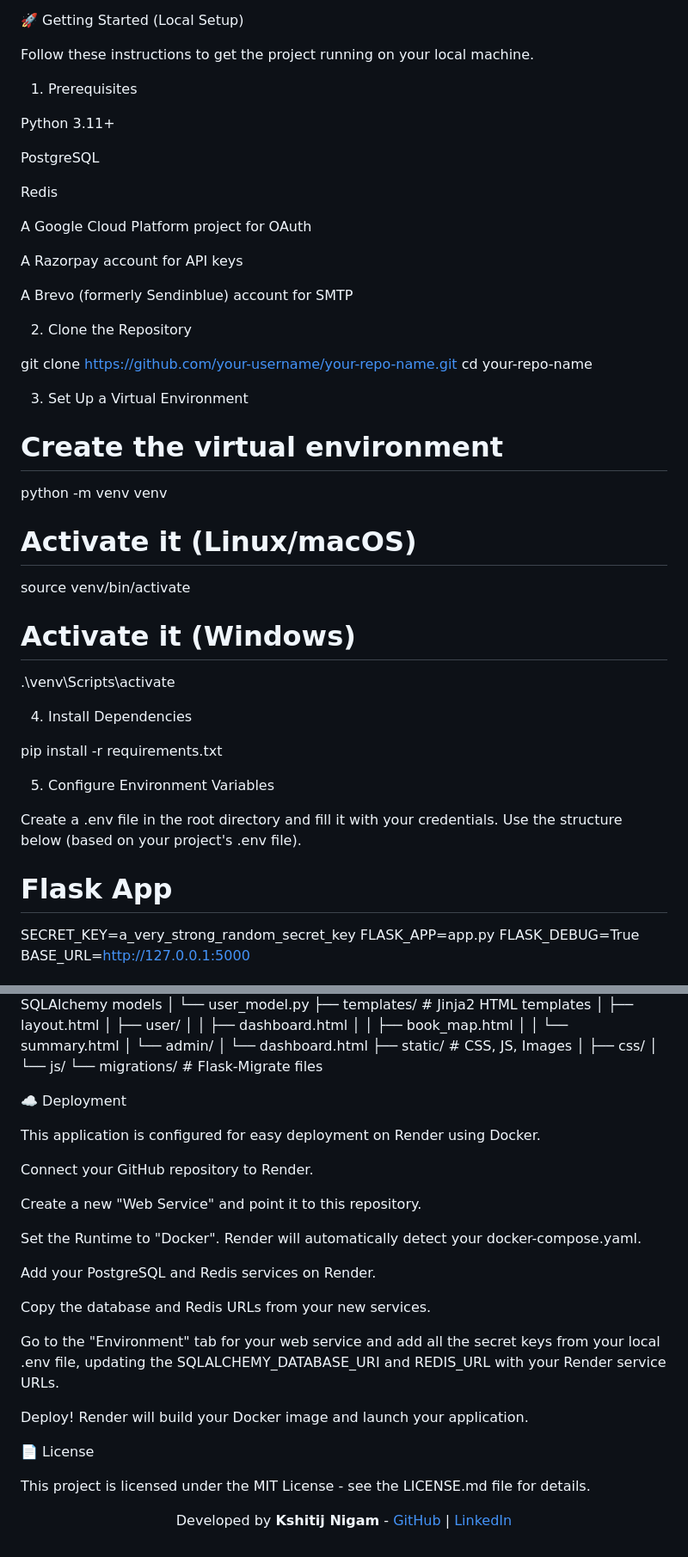
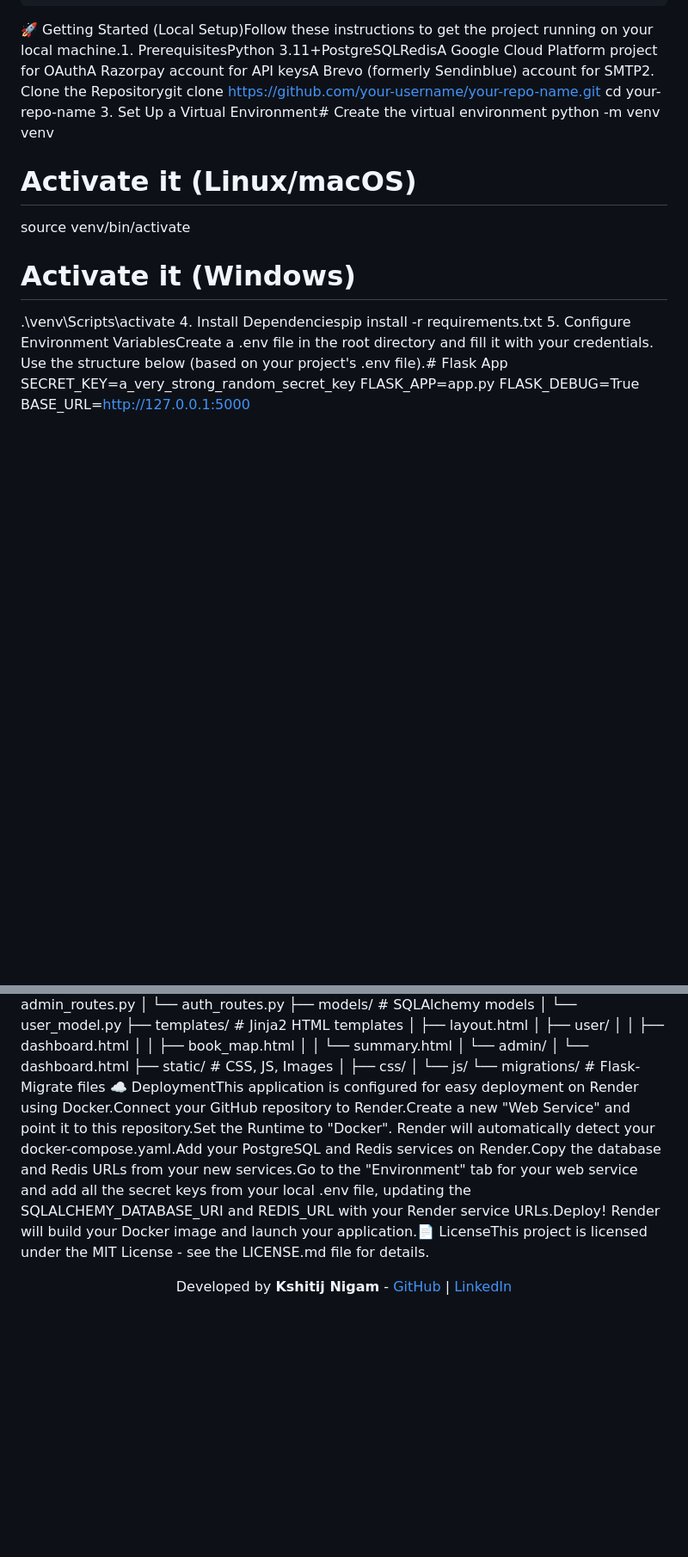
Before and after one commit to 23f3002142/Easepark, a Markdown page: README.md, 2 parts joined by grey strips. Shown at 86% size. GitHub-like rendering; blank space fills up the shorter version.

```diff
--- a/README.md
+++ b/README.md
@@ -134,35 +10,9 @@ The application uses a monolithic architecture with Flask serving as the backend
                                       +--> [Razorpay API]
                                       |
                                       +--> [Brevo (SMTP) API]
-
-
-🚀 Getting Started (Local Setup)
-
-Follow these instructions to get the project running on your local machine.
-
-1. Prerequisites
-
-Python 3.11+
-
-PostgreSQL
-
-Redis
-
-A Google Cloud Platform project for OAuth
-
-A Razorpay account for API keys
-
-A Brevo (formerly Sendinblue) account for SMTP
-
-2. Clone the Repository
-
-git clone [https://github.com/your-username/your-repo-name.git](https://github.com/your-username/your-repo-name.git)
+🚀 Getting Started (Local Setup)Follow these instructions to get the project running on your local machine.1. PrerequisitesPython 3.11+PostgreSQLRedisA Google Cloud Platform project for OAuthA Razorpay account for API keysA Brevo (formerly Sendinblue) account for SMTP2. Clone the Repositorygit clone [https://github.com/your-username/your-repo-name.git](https://github.com/your-username/your-repo-name.git)
 cd your-repo-name
-
-
-3. Set Up a Virtual Environment
-
-# Create the virtual environment
+3. Set Up a Virtual Environment# Create the virtual environment
 python -m venv venv
 
 # Activate it (Linux/macOS)
@@ -170,18 +20,8 @@ source venv/bin/activate
 
 # Activate it (Windows)
 .\venv\Scripts\activate
-
-
-4. Install Dependencies
-
-pip install -r requirements.txt
-
-
-5. Configure Environment Variables
-
-Create a .env file in the root directory and fill it with your credentials. Use the structure below (based on your project's .env file).
-
-# Flask App
+4. Install Dependenciespip install -r requirements.txt
+5. Configure Environment VariablesCreate a .env file in the root directory and fill it with your credentials. Use the structure below (based on your project's .env file).# Flask App
 SECRET_KEY=a_very_strong_random_secret_key
 FLASK_APP=app.py
 FLASK_DEBUG=True
@@ -325,30 +81,4 @@ easepark/
 │   ├── css/
 │   └── js/
 └── migrations/       # Flask-Migrate files
-
-
-☁️ Deployment
-
-This application is configured for easy deployment on Render using Docker.
-
-Connect your GitHub repository to Render.
-
-Create a new "Web Service" and point it to this repository.
-
-Set the Runtime to "Docker". Render will automatically detect your docker-compose.yaml.
-
-Add your PostgreSQL and Redis services on Render.
-
-Copy the database and Redis URLs from your new services.
-
-Go to the "Environment" tab for your web service and add all the secret keys from your local .env file, updating the SQLALCHEMY_DATABASE_URI and REDIS_URL with your Render service URLs.
-
-Deploy! Render will build your Docker image and launch your application.
-
-📄 License
-
-This project is licensed under the MIT License - see the LICENSE.md file for details.
-
-<p align="center">
-Developed by <b>Kshitij Nigam</b> - <a href="https://www.google.com/search?q=https://github.com/23f3002142">GitHub</a> | <a href="https://www.google.com/search?q=https://www.linkedin.com/in/kshitij-nigam-281392287">LinkedIn</a>
-</p>
+☁️ DeploymentThis application is configured for easy deployment on Render using Docker.Connect your GitHub repository to Render.Create a new "Web Service" and point it to this repository.Set the Runtime to "Docker". Render will automatically detect your docker-compose.yaml.Add your PostgreSQL and Redis services on Render.Copy the database and Redis URLs from your new services.Go to the "Environment" tab for your web service and add all the secret keys from your local .env file, updating the SQLALCHEMY_DATABASE_URI and REDIS_URL with your Render service URLs.Deploy! Render will build your Docker image and launch your application.📄 LicenseThis project is licensed under the MIT License - see the LICENSE.md file for details.<p align="center">Developed by <b>Kshitij Nigam</b> - <a href="https://www.google.com/search?q=https://github.com/23f3002142">GitHub</a> | <a href="https://www.google.com/search?q=https://www.linkedin.com/in/kshitij-nigam-281392287">LinkedIn</a></p>
```
Also changed, not shown: other parts of README.md (+4 -212 lines).
